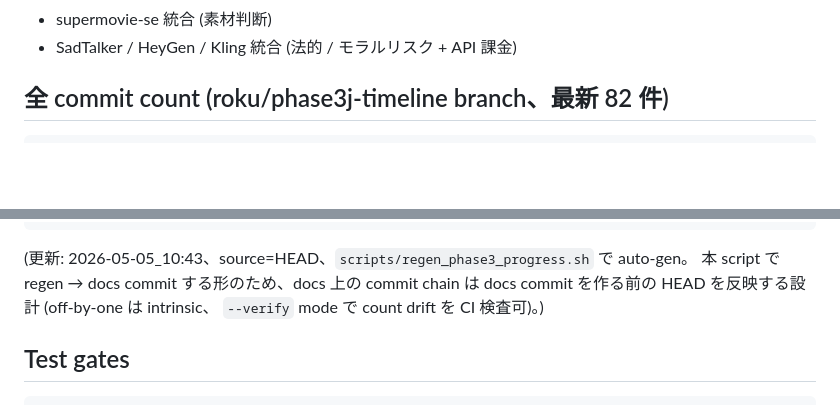
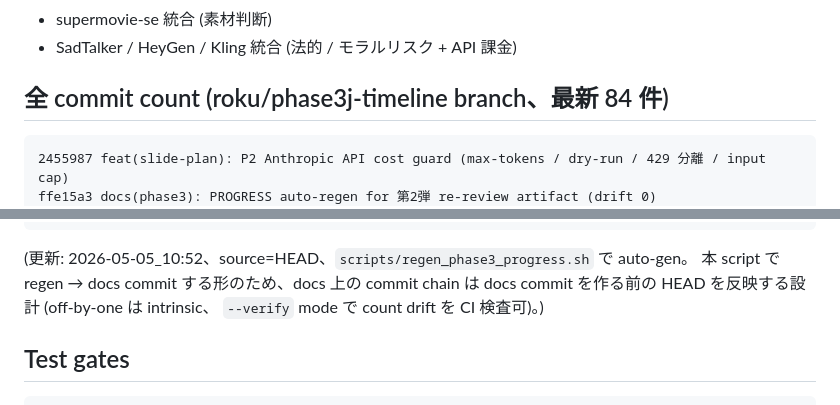
Before and after one commit to RenTonoduka/supermovie, a Markdown page: docs/PHASE3_PROGRESS.md, 2 parts joined by grey strips. Drawn GitHub-style; blank space fills up the shorter version.

Commit message:
docs(phase3): PROGRESS auto-regen for P2 cost guard (drift 0)
Co-Authored-By: Claude Opus 4.7 (1M context) <noreply@anthropic.com>

````diff
--- a/docs/PHASE3_PROGRESS.md
+++ b/docs/PHASE3_PROGRESS.md
@@ -137,9 +137,11 @@ main
 - supermovie-se 統合 (素材判断)
 - SadTalker / HeyGen / Kling 統合 (法的 / モラルリスク + API 課金)
 
-## 全 commit count (roku/phase3j-timeline branch、最新 82 件)
+## 全 commit count (roku/phase3j-timeline branch、最新 84 件)
 
 ```
+2455987 feat(slide-plan): P2 Anthropic API cost guard (max-tokens / dry-run / 429 分離 / input cap)
+ffe15a3 docs(phase3): PROGRESS auto-regen for 第2弾 re-review artifact (drift 0)
 251ca73 docs(reviews): Codex 第2弾 re-review artifact (loop closure verdict P0/P1/P3 NONE)
 4d43509 docs(phase3): PROGRESS auto-regen for 第2弾 review fix (drift 0)
 3fb226a fix(post-freeze): Codex 第2弾 batch review 3 件 fix (P1 全 return path / P2 PROGRESS 数 / P2 cli fixture)
@@ -224,7 +226,7 @@ e2a1a39 fix(timeline): Codex Phase 3-J review 4 件 fix (P1×1 + P2×2 + P3×1)
 66e2aeb feat(timeline): timeline.py 共通化 + Phase 3-I review 6 件 fix (Phase 3-J)
 ```
 
-(更新: 2026-05-05_10:43、source=HEAD、`scripts/regen_phase3_progress.sh` で auto-gen。
+(更新: 2026-05-05_10:52、source=HEAD、`scripts/regen_phase3_progress.sh` で auto-gen。
 本 script で regen → docs commit する形のため、docs 上の commit chain は
 docs commit を作る前の HEAD を反映する設計 (off-by-one は intrinsic、
 `--verify` mode で count drift を CI 検査可)。)
````
